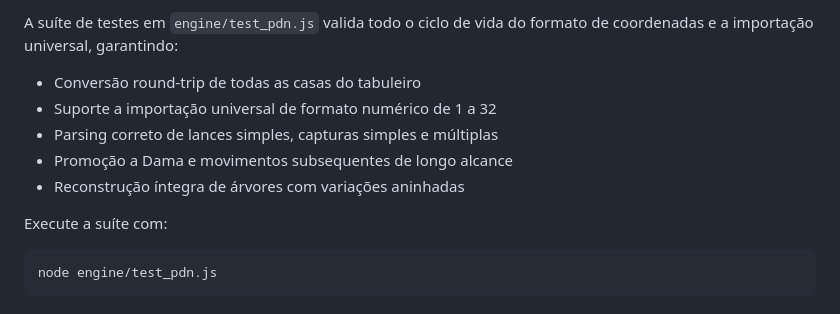
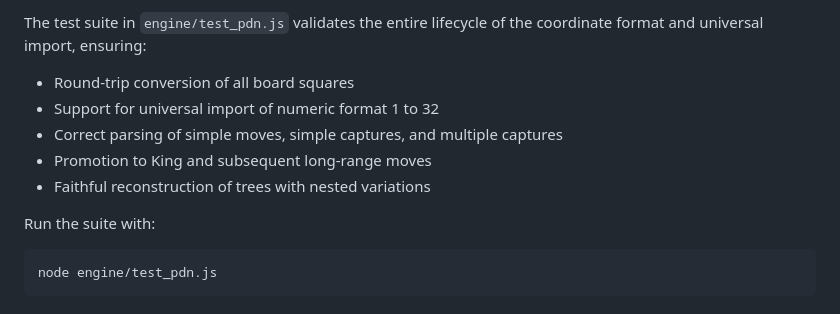
Before and after one commit to salemnopturn/DraughtsMind-Pro, a Markdown page: README.md, the part around one of its changes. Drawn GitHub-style.

````diff
--- a/README.md
+++ b/README.md
@@ -163,12 +163,12 @@ O código-fonte relevante reside no módulo de importação/exportação de `ren
 
-A suíte de testes em `engine/test_pdn.js` valida todo o ciclo de vida do formato de coordenadas e a importação universal, garantindo:
-- Conversão round-trip de todas as casas do tabuleiro
-- Suporte a importação universal de formato numérico de 1 a 32
-- Parsing correto de lances simples, capturas simples e múltiplas
-- Promoção a Dama e movimentos subsequentes de longo alcance
-- Reconstrução íntegra de árvores com variações aninhadas
+The test suite in `engine/test_pdn.js` validates the entire lifecycle of the coordinate format and universal import, ensuring:
+- Round-trip conversion of all board squares
+- Support for universal import of numeric format 1 to 32
+- Correct parsing of simple moves, simple captures, and multiple captures
+- Promotion to King and subsequent long-range moves
+- Faithful reconstruction of trees with nested variations
 
-Execute a suíte com:
+Run the suite with:
 ```bash
 node engine/test_pdn.js
 ```
````
Also changed, not shown: other parts of README.md (+30 -30 lines).
